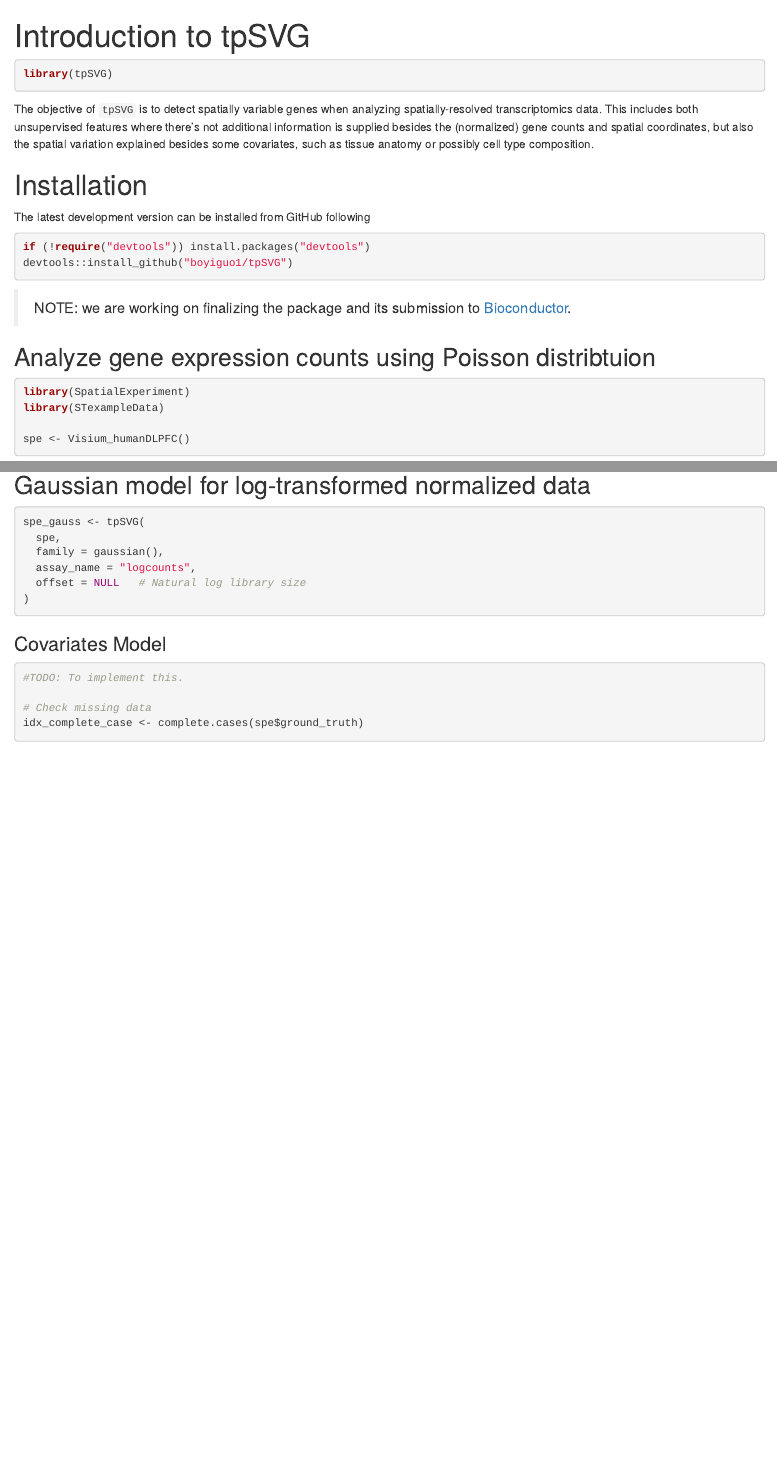
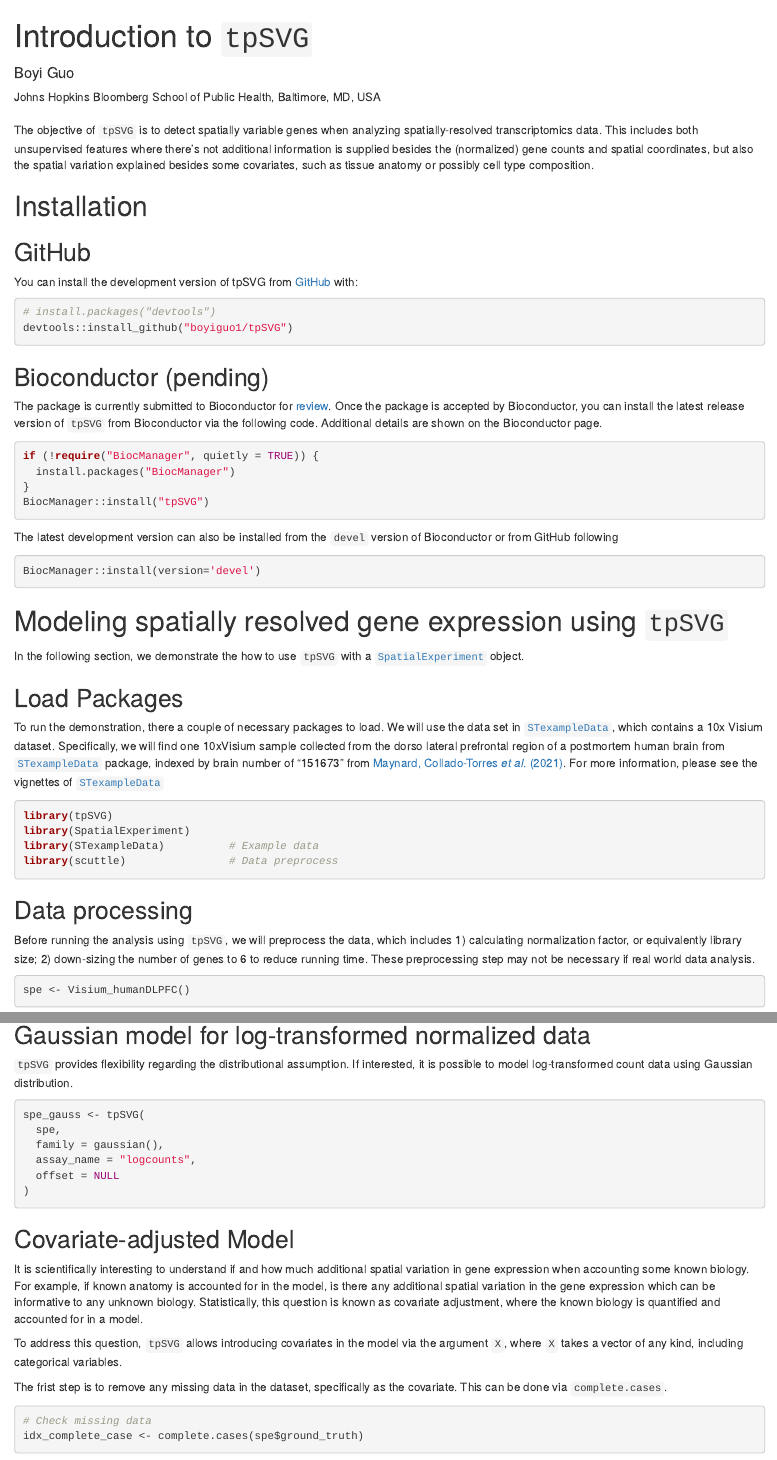
Before and after one commit to boyiguo1/tpSVG, an R Markdown document (vignettes/intro_to_tpSVG.Rmd): the page in a window 1100 px wide, from its top, and a second part further down, joined at a grey line. Rendered offline with R 4.5, knitr and Pandoc, with nearby package versions; drawn as R Markdown's standard HTML page in place of the format the file asks for; some code elsewhere in the file could not run offline.

Commit message:
Clean up and revise vignettes

````diff
--- a/vignettes/intro_to_tpSVG.Rmd
+++ b/vignettes/intro_to_tpSVG.Rmd
@@ -1,5 +1,8 @@
 ---
-title: "Introduction to tpSVG"
+title: "Introduction to `tpSVG`"
+author:
+  - name: Boyi Guo
+    affiliation: "Johns Hopkins Bloomberg School of Public Health, Baltimore, MD, USA"
 output: BiocStyle::html_document
 vignette: >
   %\VignetteIndexEntry{intro_to_tpSVG}
@@ -17,37 +20,51 @@ knitr::opts_chunk$set(
-```{r setup}
-library(tpSVG)
 ```
 
 The objective of `tpSVG` is to detect spatially variable genes when analyzing spatially-resolved transcriptomics data. This includes both unsupervised features where there's not additional information is supplied besides the (normalized) gene counts and spatial coordinates, but also the spatial variation explained besides some covariates, such as tissue anatomy or possibly cell type composition. <!-- For any interested readers, please find our preprint describing the `tpSVG` models via bioRxiv [TODO: add link].  -->
 
 
 # Installation
+## GitHub
+You can install the development version of tpSVG from [GitHub](https://github.com/boyiguo1/tpSVG) with:
 
-The latest development version can be installed from GitHub following
-```{r eval = FALSE}
-if (!require("devtools")) install.packages("devtools")
+```{r install_github, eval=FALSE}
+# install.packages("devtools")
 devtools::install_github("boyiguo1/tpSVG")
 ```
 
-> NOTE: we are working on finalizing the package and its submission to [Bioconductor](https://www.bioconductor.org/).
+## Bioconductor (pending)
+The package is currently submitted to Bioconductor for [review](https://github.com/Bioconductor/Contributions/issues/3264). Once the package
+is accepted by Bioconductor, you can install the latest release
+version of `tpSVG` from Bioconductor via the following code. Additional details
+are shown on the Bioconductor page.
+```{r install_bioc, eval = FALSE}
+if (!require("BiocManager", quietly = TRUE)) {
+  install.packages("BiocManager")
+}
+BiocManager::install("tpSVG")
+```
 
-<!-- You can install the latest release version of `tpSVG` from Bioconductor via the following code. Additional details are shown on the Bioconductor page. -->
+The latest development version can also be installed from the `devel` version
+of Bioconductor or from GitHub following
 
-<!-- if (!require("BiocManager", quietly = TRUE)) { -->
-<!--   install.packages("BiocManager") -->
-<!-- } -->
-<!-- BiocManager::install("tpSVG") -->
+```{r install_bioc_dev,eval = FALSE}
+BiocManager::install(version='devel')
+```
 
-<!-- The latest development version can also be installed from the `devel` version of Bioconductor or from GitHub following -->
+# Modeling spatially resolved gene expression using `tpSVG`
+In the following section, we demonstrate the how to use `tpSVG` with a [`SpatialExperiment`](https://bioconductor.org/packages/release/bioc/html/SpatialExperiment.html) object.
 
-<!-- if (!require("devtools")) install.packages("devtools") -->
-<!-- devtools::install_github("boyiguo1/tpSVG") -->
+## Load Packages
+To run the demonstration, there a couple of necessary packages to load. We will use the data set in [`STexampleData`](https://bioconductor.org/packages/STexampleData), which contains a 10x Visium dataset. Specifically, we will find one 10xVisium sample collected from the dorso lateral prefrontal region of a postmortem human brain from [`STexampleData`](https://bioconductor.org/packages/release/data/experiment/html/STexampleData.html) package, indexed by brain number of "151673" from [Maynard, Collado-Torres _et al_. (2021)](https://www.nature.com/articles/s41593-020-00787-0).  For more information, please see the vignettes of [`STexampleData`](https://bioconductor.org/packages/release/data/experiment/vignettes/STexampleData/inst/doc/STexampleData_overview.html)
 
-<!-- # `devel` version from Bioconductor -->
-<!-- BiocManager::install(version='devel') -->
+```{r load_packages, message = FALSE}
+library(tpSVG)
+library(SpatialExperiment)
+library(STexampleData)          # Example data
+library(scuttle)                # Data preprocess
+```
 
-## Analyze gene expression counts using Poisson distribtuion
-```{r}
-library(SpatialExperiment)
-library(STexampleData)
-
+## Data processing
+Before running the analysis using `tpSVG`, we will preprocess the data, which
+includes 1) calculating normalization factor, or equivalently library size; 2)
+down-sizing the number of genes to 6 to reduce running time. These preprocessing
+step may not be necessary if real world data analysis.
@@ -78,15 +116,31 @@ rowData(spe_poisson)
 
 
 ## Gaussian model for log-transformed normalized data
+`tpSVG` provides flexibility regarding the distributional assumption. If interested,
+it is possible to model log-transformed count data using Gaussian distribution.
+
 ```{r, eval = FALSE}
 spe_gauss <- tpSVG(
   spe,
   family = gaussian(),
   assay_name = "logcounts",
-  offset = NULL   # Natural log library size
+  offset = NULL
 )
 ```
 
-### Covariates Model
+## Covariate-adjusted Model
+It is scientifically interesting to understand if and how much additional
+spatial variation in gene expression when accounting some known biology. For example,
+if known anatomy is accounted for in the model, is there any additional spatial variation
+in the gene expression which can be informative to any unknown biology.
+Statistically, this question is known as covariate adjustment, where the known
+biology is quantified and accounted for in a model.
+
+To address this question, `tpSVG` allows introducing covariates in the model via
+the argument `X`, where `X` takes a vector of any kind, including categorical
+variables.
+
+The frist step is to remove any missing data in the dataset, specifically as
+the covariate. This can be done via `complete.cases`.
+
 ```{r}
-#TODO: To implement this.
````
Also changed, not shown: vignettes/intro_to_tpSVG.Rmd (40 more changed lines).
